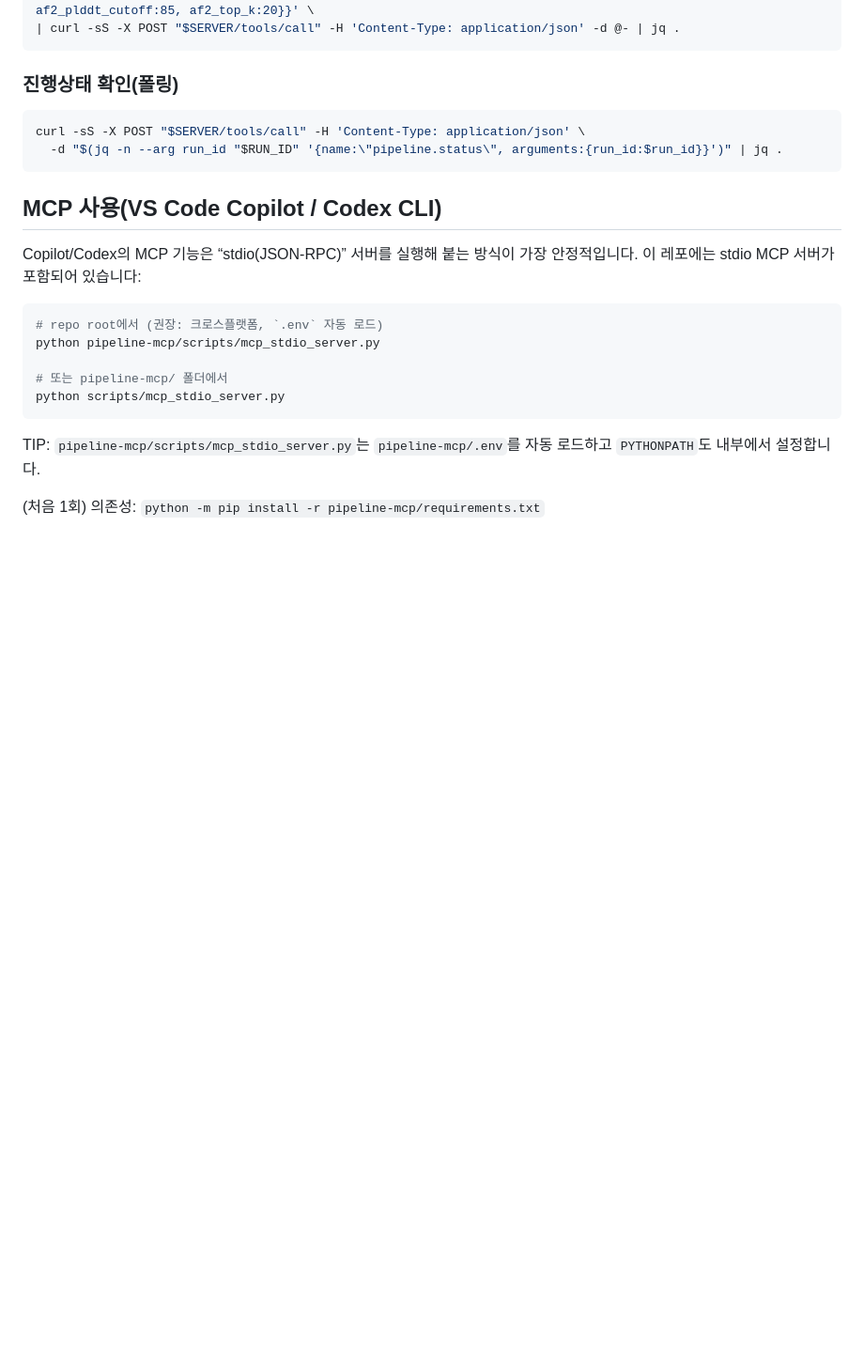
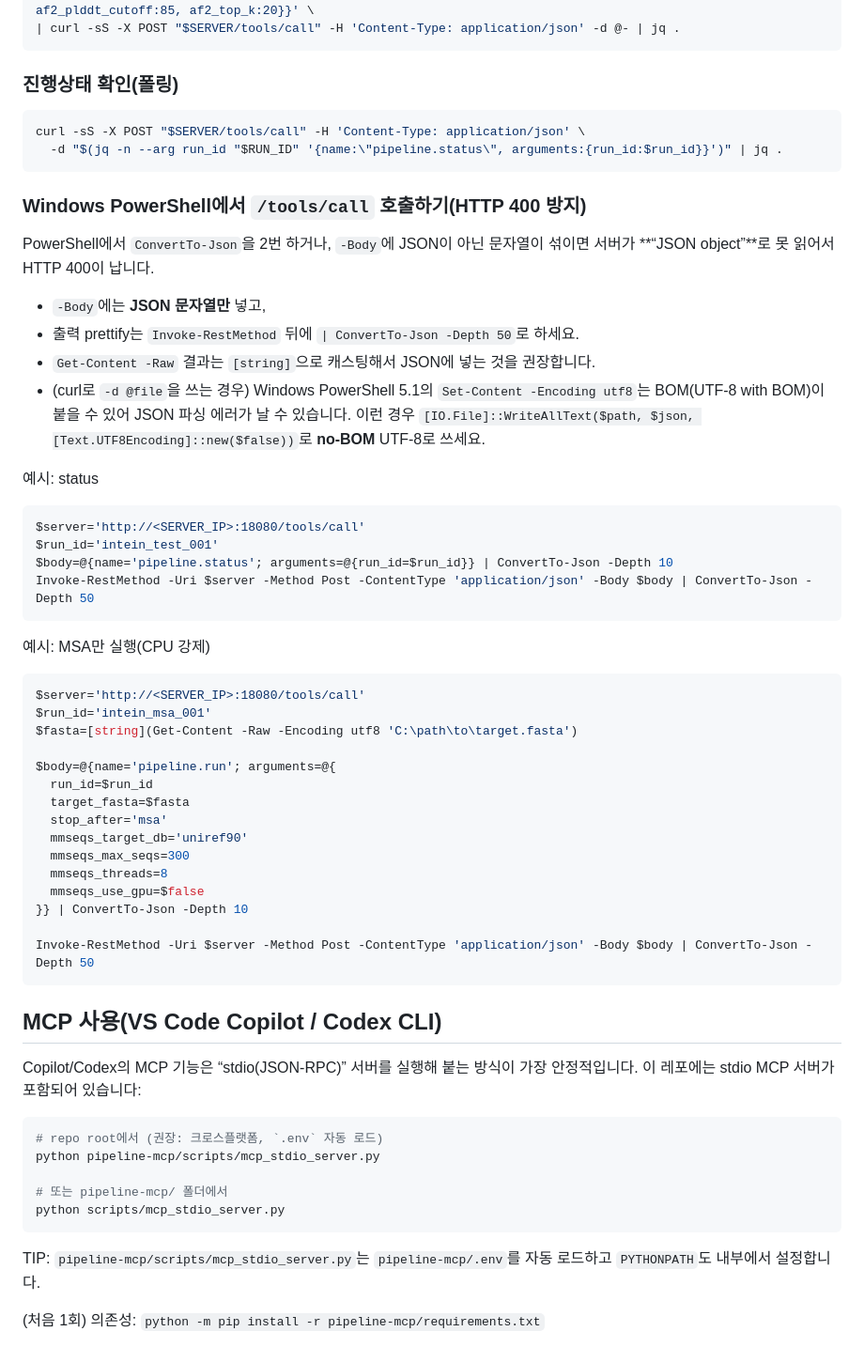
Before and after one commit to sblabkribb/protein_pipeline, a Markdown page: pipeline-mcp/README.md, the part around the change. Shown at 94% size. Rendered like a GitHub page; blank space fills up the shorter version.

Commit message:
docs(pipeline-mcp): add PowerShell /tools/call examples

````diff
--- a/pipeline-mcp/README.md
+++ b/pipeline-mcp/README.md
@@ -205,6 +205,41 @@ curl -sS -X POST "$SERVER/tools/call" -H 'Content-Type: application/json' \
   -d "$(jq -n --arg run_id "$RUN_ID" '{name:\"pipeline.status\", arguments:{run_id:$run_id}}')" | jq .
 ```
 
+### Windows PowerShell에서 `/tools/call` 호출하기(HTTP 400 방지)
+PowerShell에서 `ConvertTo-Json`을 2번 하거나, `-Body`에 JSON이 아닌 문자열이 섞이면 서버가 **“JSON object”**로 못 읽어서 HTTP 400이 납니다.
+
+- `-Body`에는 **JSON 문자열만** 넣고,
+- 출력 prettify는 `Invoke-RestMethod` 뒤에 `| ConvertTo-Json -Depth 50`로 하세요.
+- `Get-Content -Raw` 결과는 `[string]`으로 캐스팅해서 JSON에 넣는 것을 권장합니다.
+- (curl로 `-d @file`을 쓰는 경우) Windows PowerShell 5.1의 `Set-Content -Encoding utf8`는 BOM(UTF-8 with BOM)이 붙을 수 있어 JSON 파싱 에러가 날 수 있습니다. 이런 경우 `[IO.File]::WriteAllText($path, $json, [Text.UTF8Encoding]::new($false))`로 **no-BOM** UTF-8로 쓰세요.
+
+예시: status
+```powershell
+$server='http://<SERVER_IP>:18080/tools/call'
+$run_id='intein_test_001'
+$body=@{name='pipeline.status'; arguments=@{run_id=$run_id}} | ConvertTo-Json -Depth 10
+Invoke-RestMethod -Uri $server -Method Post -ContentType 'application/json' -Body $body | ConvertTo-Json -Depth 50
+```
+
+예시: MSA만 실행(CPU 강제)
+```powershell
+$server='http://<SERVER_IP>:18080/tools/call'
+$run_id='intein_msa_001'
+$fasta=[string](Get-Content -Raw -Encoding utf8 'C:\path\to\target.fasta')
+
+$body=@{name='pipeline.run'; arguments=@{
+  run_id=$run_id
+  target_fasta=$fasta
+  stop_after='msa'
+  mmseqs_target_db='uniref90'
+  mmseqs_max_seqs=300
+  mmseqs_threads=8
+  mmseqs_use_gpu=$false
+}} | ConvertTo-Json -Depth 10
+
+Invoke-RestMethod -Uri $server -Method Post -ContentType 'application/json' -Body $body | ConvertTo-Json -Depth 50
+```
+
 ## MCP 사용(VS Code Copilot / Codex CLI)
 Copilot/Codex의 MCP 기능은 “stdio(JSON-RPC)” 서버를 실행해 붙는 방식이 가장 안정적입니다. 이 레포에는 stdio MCP 서버가 포함되어 있습니다:
 
````
